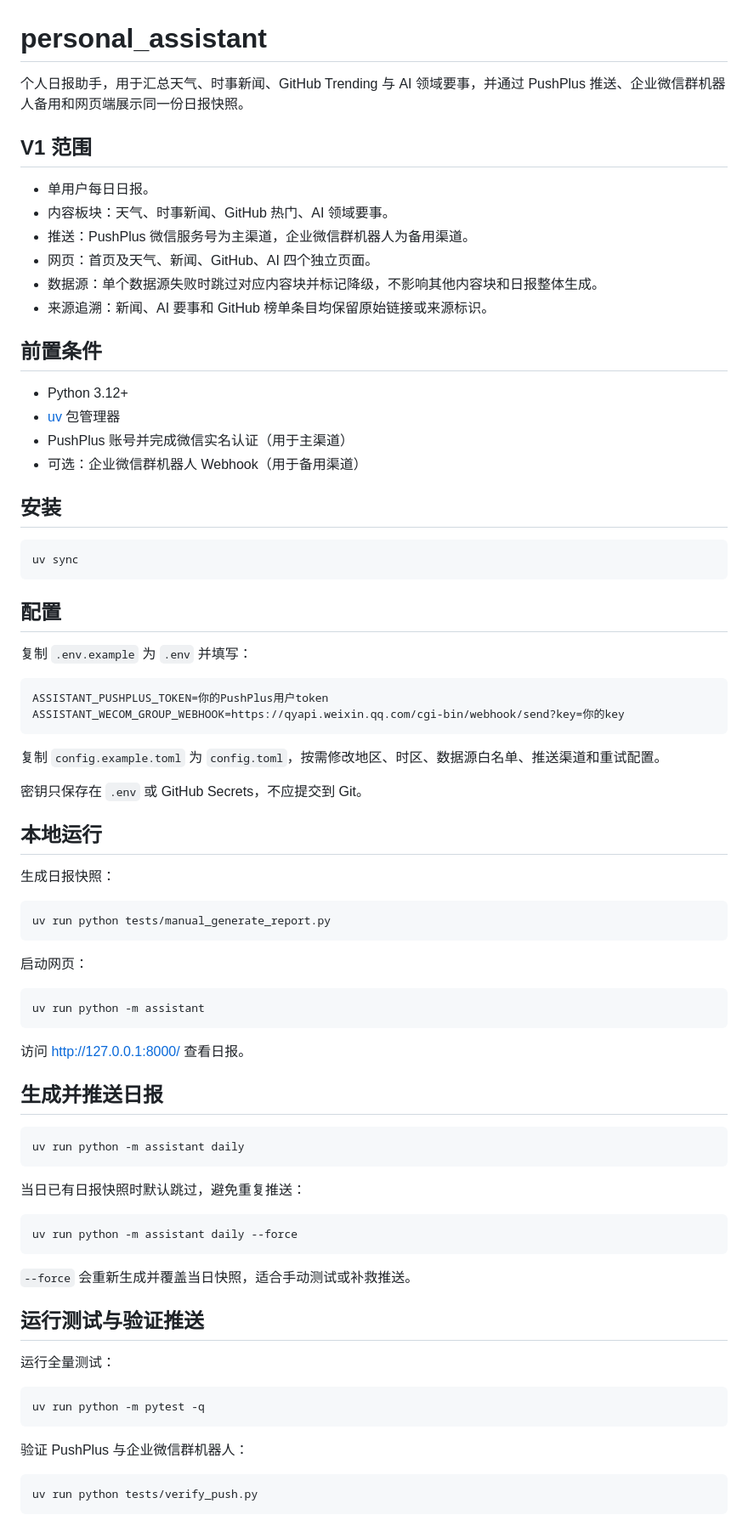
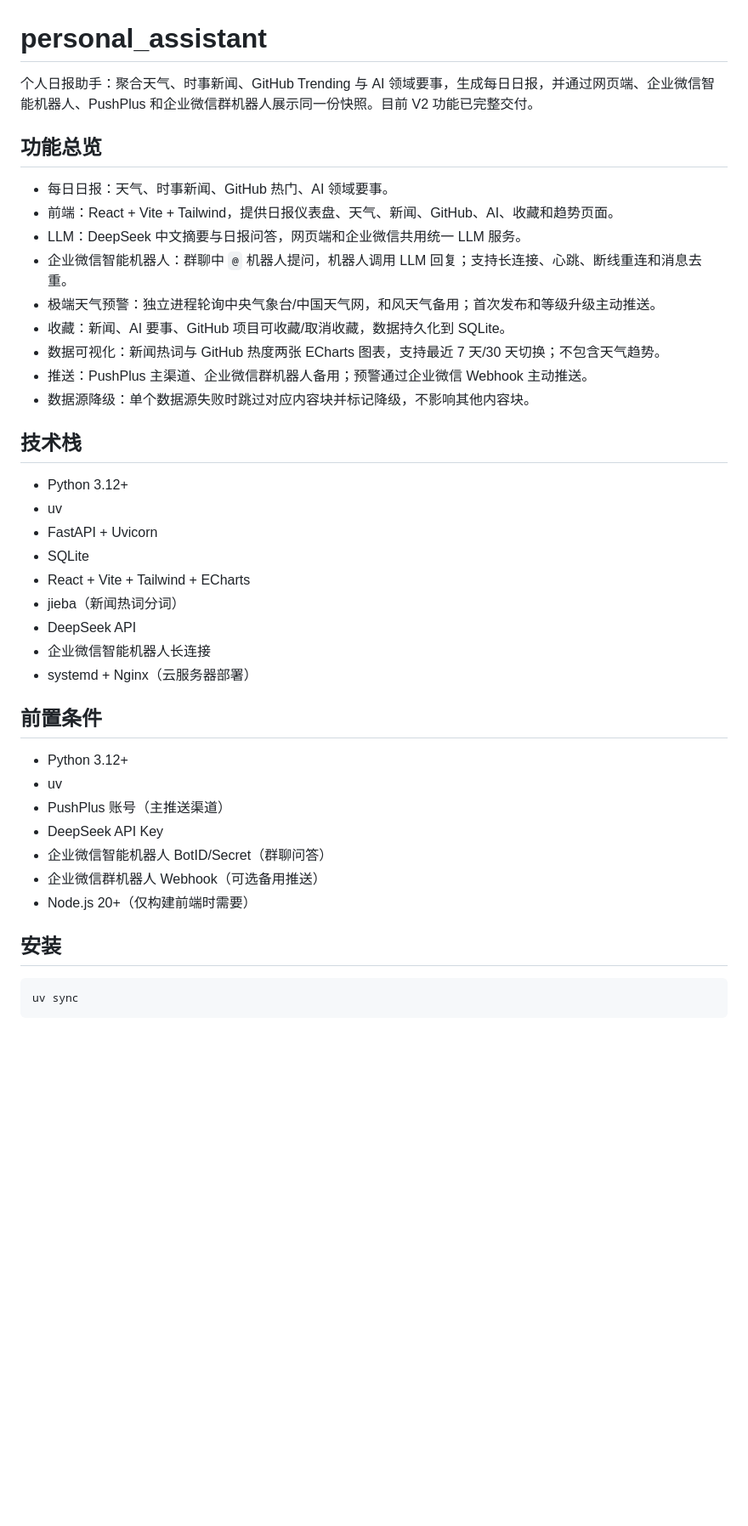
Before and after one commit to zjy0481/personal_assistant, a Markdown page: README.md, the part around one of its changes. Shown at 85% size. Rendered like a GitHub page; blank space fills up the shorter version.

Commit message:
docs: update README for complete V2 delivery

````diff
--- a/README.md
+++ b/README.md
@@ -1,22 +1,40 @@
 # personal_assistant
 
-个人日报助手，用于汇总天气、时事新闻、GitHub Trending 与 AI 领域要事，并通过 PushPlus 推送、企业微信群机器人备用和网页端展示同一份日报快照。
+个人日报助手：聚合天气、时事新闻、GitHub Trending 与 AI 领域要事，生成每日日报，并通过网页端、企业微信智能机器人、PushPlus 和企业微信群机器人展示同一份快照。目前 V2 功能已完整交付。
 
-## V1 范围
+## 功能总览
 
-- 单用户每日日报。
-- 内容板块：天气、时事新闻、GitHub 热门、AI 领域要事。
-- 推送：PushPlus 微信服务号为主渠道，企业微信群机器人为备用渠道。
-- 网页：首页及天气、新闻、GitHub、AI 四个独立页面。
-- 数据源：单个数据源失败时跳过对应内容块并标记降级，不影响其他内容块和日报整体生成。
-- 来源追溯：新闻、AI 要事和 GitHub 榜单条目均保留原始链接或来源标识。
+- 每日日报：天气、时事新闻、GitHub 热门、AI 领域要事。
+- 前端：React + Vite + Tailwind，提供日报仪表盘、天气、新闻、GitHub、AI、收藏和趋势页面。
+- LLM：DeepSeek 中文摘要与日报问答，网页端和企业微信共用统一 LLM 服务。
+- 企业微信智能机器人：群聊中 `@` 机器人提问，机器人调用 LLM 回复；支持长连接、心跳、断线重连和消息去重。
+- 极端天气预警：独立进程轮询中央气象台/中国天气网，和风天气备用；首次发布和等级升级主动推送。
+- 收藏：新闻、AI 要事、GitHub 项目可收藏/取消收藏，数据持久化到 SQLite。
+- 数据可视化：新闻热词与 GitHub 热度两张 ECharts 图表，支持最近 7 天/30 天切换；不包含天气趋势。
+- 推送：PushPlus 主渠道、企业微信群机器人备用；预警通过企业微信 Webhook 主动推送。
+- 数据源降级：单个数据源失败时跳过对应内容块并标记降级，不影响其他内容块。
+
+## 技术栈
+
+- Python 3.12+
+- uv
+- FastAPI + Uvicorn
+- SQLite
+- React + Vite + Tailwind + ECharts
+- jieba（新闻热词分词）
+- DeepSeek API
+- 企业微信智能机器人长连接
+- systemd + Nginx（云服务器部署）
 
 ## 前置条件
 
 - Python 3.12+
-- [uv](https://docs.astral.sh/uv/) 包管理器
-- PushPlus 账号并完成微信实名认证（用于主渠道）
-- 可选：企业微信群机器人 Webhook（用于备用渠道）
+- uv
+- PushPlus 账号（主推送渠道）
+- DeepSeek API Key
+- 企业微信智能机器人 BotID/Secret（群聊问答）
+- 企业微信群机器人 Webhook（可选备用推送）
+- Node.js 20+（仅构建前端时需要）
 
 ## 安装
 
@@ -24,60 +42,3 @@
 uv sync
 ```
 
-## 配置
-
-复制 `.env.example` 为 `.env` 并填写：
-
-```dotenv
-ASSISTANT_PUSHPLUS_TOKEN=你的PushPlus用户token
-ASSISTANT_WECOM_GROUP_WEBHOOK=https://qyapi.weixin.qq.com/cgi-bin/webhook/send?key=你的key
-```
-
-复制 `config.example.toml` 为 `config.toml`，按需修改地区、时区、数据源白名单、推送渠道和重试配置。
-
-密钥只保存在 `.env` 或 GitHub Secrets，不应提交到 Git。
-
-## 本地运行
-
-生成日报快照：
-
-```powershell
-uv run python tests/manual_generate_report.py
-```
-
-启动网页：
-
-```powershell
-uv run python -m assistant
-```
-
-访问 http://127.0.0.1:8000/ 查看日报。
-
-## 生成并推送日报
-
-```powershell
-uv run python -m assistant daily
-```
-
-当日已有日报快照时默认跳过，避免重复推送：
-
-```powershell
-uv run python -m assistant daily --force
-```
-
-`--force` 会重新生成并覆盖当日快照，适合手动测试或补救推送。
-
-## 运行测试与验证推送
-
-运行全量测试：
-
-```powershell
-uv run python -m pytest -q
-```
-
-验证 PushPlus 与企业微信群机器人：
-
-```powershell
-uv run python tests/verify_push.py
-```
-
````
Also changed, not shown: other parts of README.md (+139 -72 lines).
